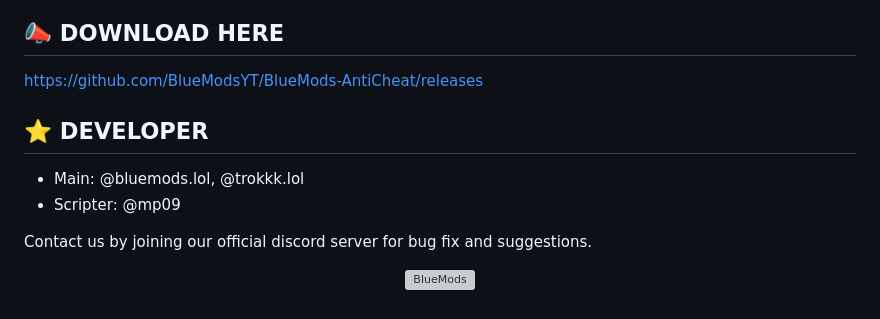
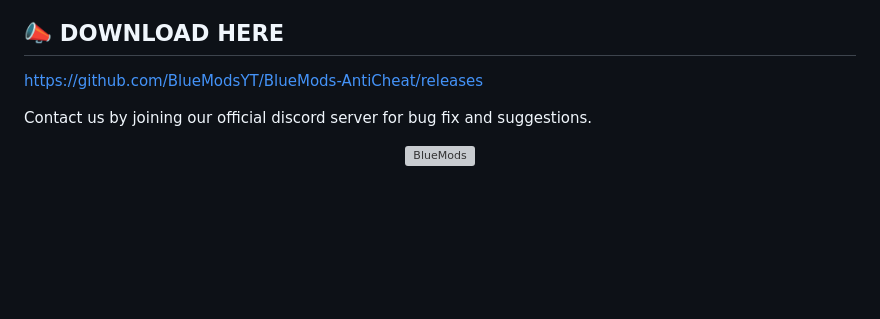
Before and after one commit to BlueModsYT/BlueMods-AntiCheat, a Markdown page: README.md, the part around one of its changes. Rendered like a GitHub page; blank space fills up the shorter version; grey boxes are pictures that could not be loaded.

```diff
--- a/README.md
+++ b/README.md
@@ -99,9 +118,4 @@ Operator Commands<br>
 ## **📣 DOWNLOAD HERE**
 https://github.com/BlueModsYT/BlueMods-AntiCheat/releases
 
-## **⭐ DEVELOPER**
-- Main: @bluemods.lol, @trokkk.lol<br>
-- Scripter: @mp09
-
-
 Contact us by joining our official discord server for bug fix and suggestions.
```
Also changed, not shown: other parts of README.md (+75 -56 lines).
